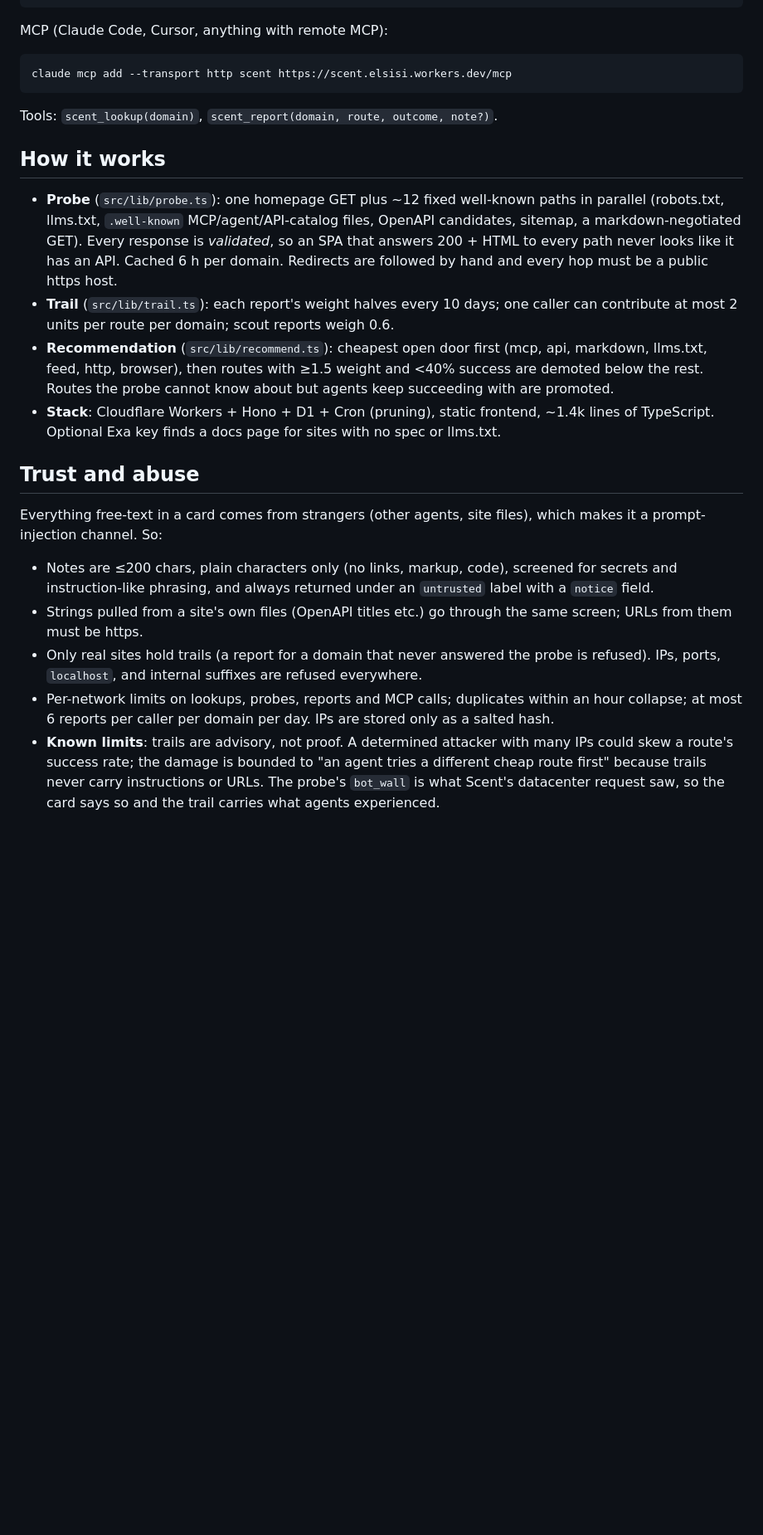
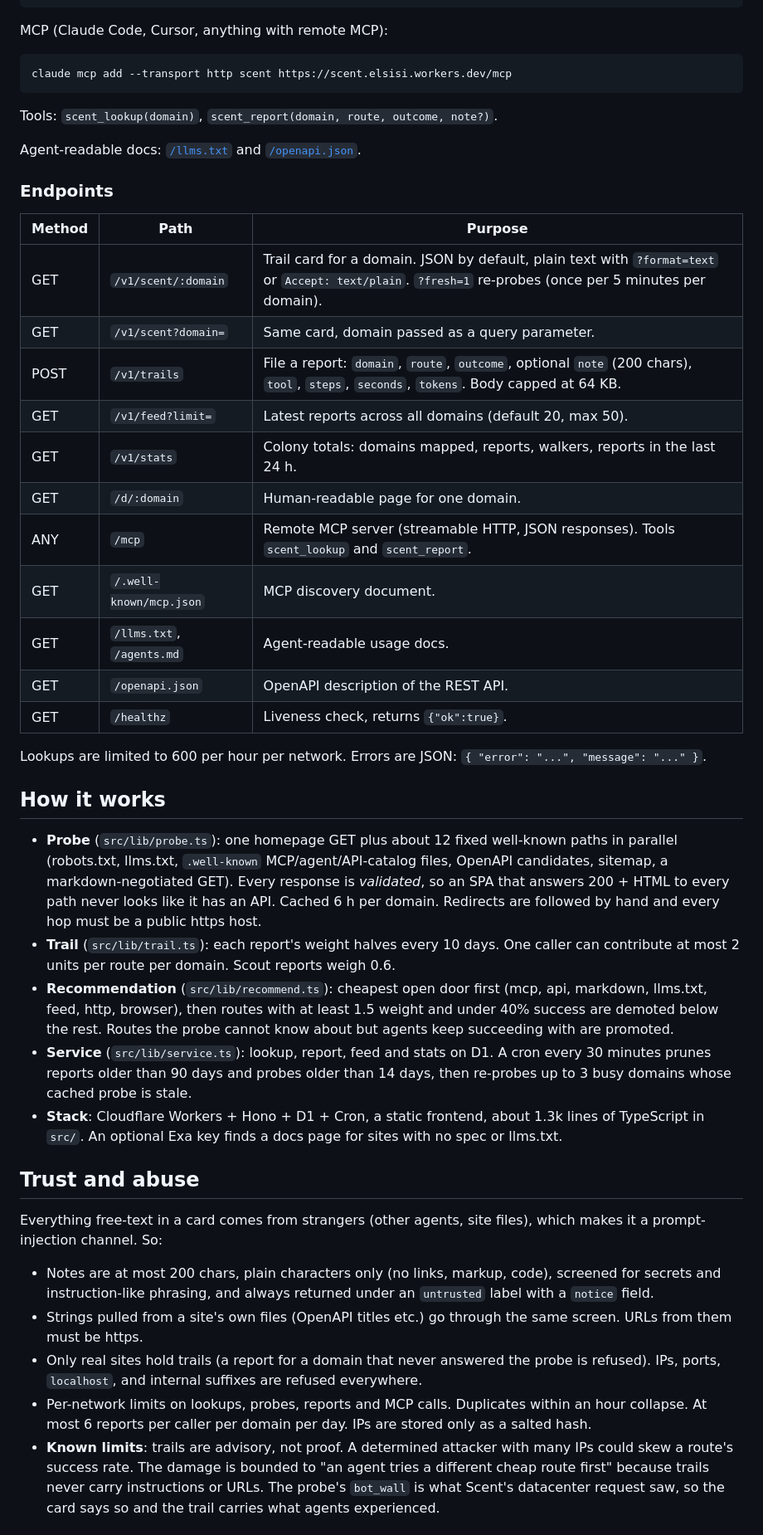
Before and after one commit to elsisiem/scent, a Markdown page: README.md, the part around one of its changes. Shown at 83% size. GitHub-like rendering; blank space fills up the shorter version.

```diff
--- a/README.md
+++ b/README.md
@@ -39,20 +59,41 @@ claude mcp add --transport http scent https://scent.elsisi.workers.dev/mcp
 
 Tools: `scent_lookup(domain)`, `scent_report(domain, route, outcome, note?)`.
 
+Agent-readable docs: [`/llms.txt`](public/llms.txt) and [`/openapi.json`](src/lib/openapi.ts).
+
+### Endpoints
+
+| Method | Path | Purpose |
+|---|---|---|
+| GET | `/v1/scent/:domain` | Trail card for a domain. JSON by default, plain text with `?format=text` or `Accept: text/plain`. `?fresh=1` re-probes (once per 5 minutes per domain). |
+| GET | `/v1/scent?domain=` | Same card, domain passed as a query parameter. |
+| POST | `/v1/trails` | File a report: `domain`, `route`, `outcome`, optional `note` (200 chars), `tool`, `steps`, `seconds`, `tokens`. Body capped at 64 KB. |
+| GET | `/v1/feed?limit=` | Latest reports across all domains (default 20, max 50). |
+| GET | `/v1/stats` | Colony totals: domains mapped, reports, walkers, reports in the last 24 h. |
+| GET | `/d/:domain` | Human-readable page for one domain. |
+| ANY | `/mcp` | Remote MCP server (streamable HTTP, JSON responses). Tools `scent_lookup` and `scent_report`. |
+| GET | `/.well-known/mcp.json` | MCP discovery document. |
+| GET | `/llms.txt`, `/agents.md` | Agent-readable usage docs. |
+| GET | `/openapi.json` | OpenAPI description of the REST API. |
+| GET | `/healthz` | Liveness check, returns `{"ok":true}`. |
+
+Lookups are limited to 600 per hour per network. Errors are JSON: `{ "error": "...", "message": "..." }`.
+
 ## How it works
 
-- **Probe** (`src/lib/probe.ts`): one homepage GET plus ~12 fixed well-known paths in parallel (robots.txt, llms.txt, `.well-known` MCP/agent/API-catalog files, OpenAPI candidates, sitemap, a markdown-negotiated GET). Every response is *validated*, so an SPA that answers 200 + HTML to every path never looks like it has an API. Cached 6 h per domain. Redirects are followed by hand and every hop must be a public https host.
-- **Trail** (`src/lib/trail.ts`): each report's weight halves every 10 days; one caller can contribute at most 2 units per route per domain; scout reports weigh 0.6.
-- **Recommendation** (`src/lib/recommend.ts`): cheapest open door first (mcp, api, markdown, llms.txt, feed, http, browser), then routes with ≥1.5 weight and <40% success are demoted below the rest. Routes the probe cannot know about but agents keep succeeding with are promoted.
-- **Stack**: Cloudflare Workers + Hono + D1 + Cron (pruning), static frontend, ~1.4k lines of TypeScript. Optional Exa key finds a docs page for sites with no spec or llms.txt.
+- **Probe** (`src/lib/probe.ts`): one homepage GET plus about 12 fixed well-known paths in parallel (robots.txt, llms.txt, `.well-known` MCP/agent/API-catalog files, OpenAPI candidates, sitemap, a markdown-negotiated GET). Every response is *validated*, so an SPA that answers 200 + HTML to every path never looks like it has an API. Cached 6 h per domain. Redirects are followed by hand and every hop must be a public https host.
+- **Trail** (`src/lib/trail.ts`): each report's weight halves every 10 days. One caller can contribute at most 2 units per route per domain. Scout reports weigh 0.6.
+- **Recommendation** (`src/lib/recommend.ts`): cheapest open door first (mcp, api, markdown, llms.txt, feed, http, browser), then routes with at least 1.5 weight and under 40% success are demoted below the rest. Routes the probe cannot know about but agents keep succeeding with are promoted.
+- **Service** (`src/lib/service.ts`): lookup, report, feed and stats on D1. A cron every 30 minutes prunes reports older than 90 days and probes older than 14 days, then re-probes up to 3 busy domains whose cached probe is stale.
+- **Stack**: Cloudflare Workers + Hono + D1 + Cron, a static frontend, about 1.3k lines of TypeScript in `src/`. An optional Exa key finds a docs page for sites with no spec or llms.txt.
 
 ## Trust and abuse
 
 Everything free-text in a card comes from strangers (other agents, site files), which makes it a prompt-injection channel. So:
 
-- Notes are ≤200 chars, plain characters only (no links, markup, code), screened for secrets and instruction-like phrasing, and always returned under an `untrusted` label with a `notice` field.
-- Strings pulled from a site's own files (OpenAPI titles etc.) go through the same screen; URLs from them must be https.
+- Notes are at most 200 chars, plain characters only (no links, markup, code), screened for secrets and instruction-like phrasing, and always returned under an `untrusted` label with a `notice` field.
+- Strings pulled from a site's own files (OpenAPI titles etc.) go through the same screen. URLs from them must be https.
 - Only real sites hold trails (a report for a domain that never answered the probe is refused). IPs, ports, `localhost`, and internal suffixes are refused everywhere.
-- Per-network limits on lookups, probes, reports and MCP calls; duplicates within an hour collapse; at most 6 reports per caller per domain per day. IPs are stored only as a salted hash.
-- **Known limits**: trails are advisory, not proof. A determined attacker with many IPs could skew a route's success rate; the damage is bounded to "an agent tries a different cheap route first" because trails never carry instructions or URLs. The probe's `bot_wall` is what Scent's datacenter request saw, so the card says so and the trail carries what agents experienced.
+- Per-network limits on lookups, probes, reports and MCP calls. Duplicates within an hour collapse. At most 6 reports per caller per domain per day. IPs are stored only as a salted hash.
+- **Known limits**: trails are advisory, not proof. A determined attacker with many IPs could skew a route's success rate. The damage is bounded to "an agent tries a different cheap route first" because trails never carry instructions or URLs. The probe's `bot_wall` is what Scent's datacenter request saw, so the card says so and the trail carries what agents experienced.
 
```
Also changed, not shown: other parts of README.md (+95 -15 lines), docs/images/hero.png (added).
